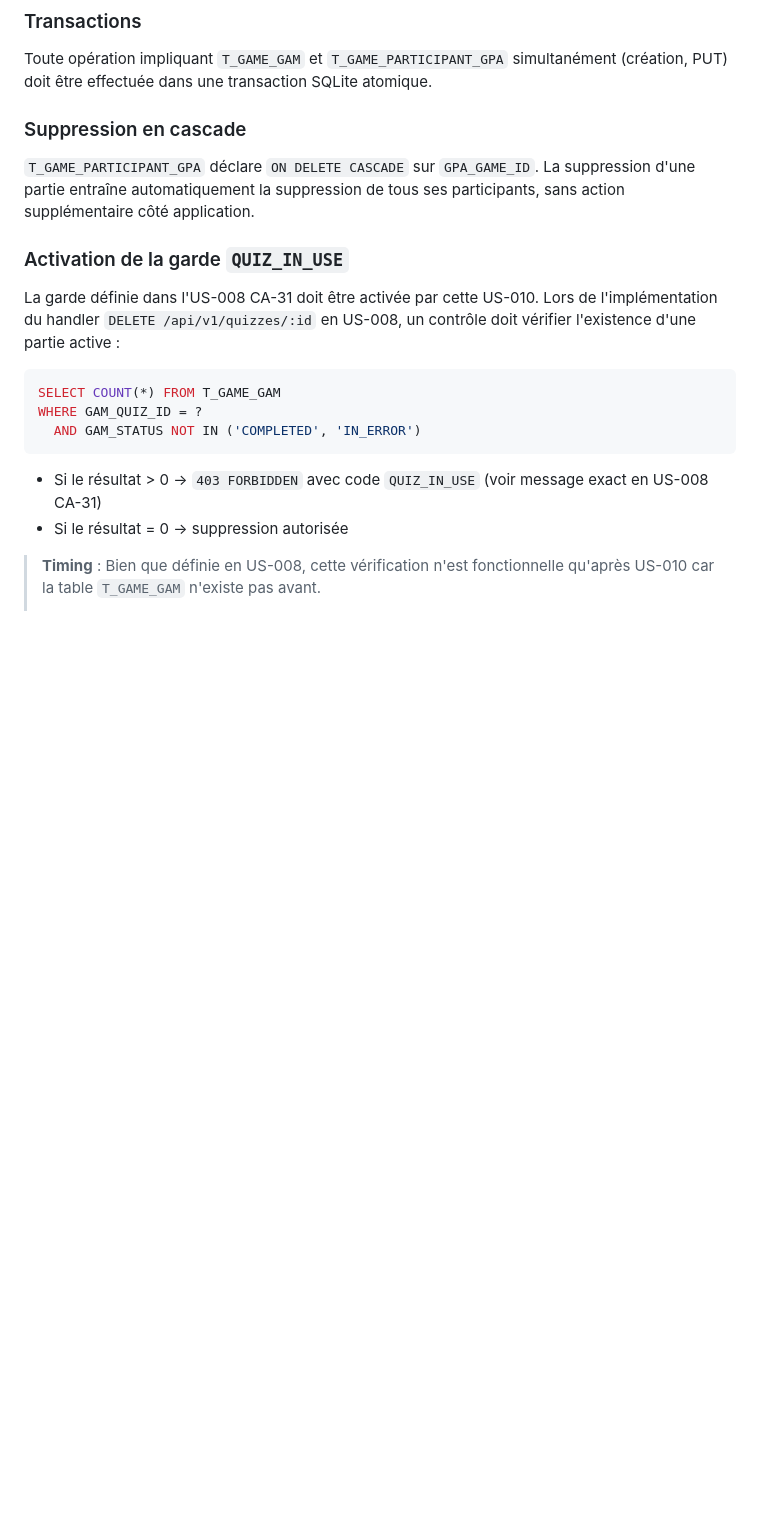
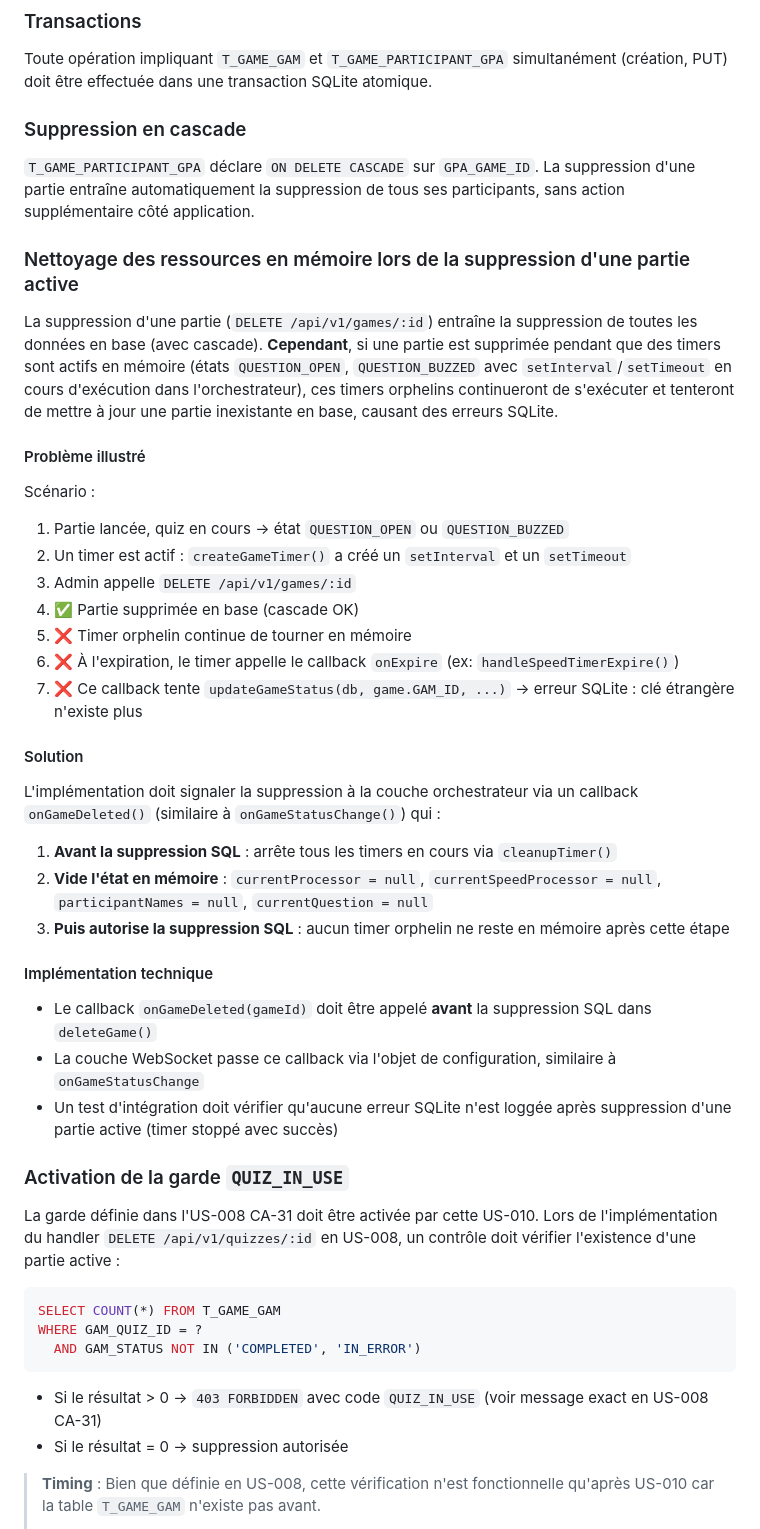
Before and after one commit to ODehel/quiz-buzzer-docs, a Markdown page: US-010-game-crud.md, the part around the change. Rendered like a GitHub page; blank space fills up the shorter version.

Commit message:
docs: Add US-010 vigilance point about timer cleanup on game deletion
Address potential issue where deletion of an active game leaves orphaned
timers in memory. Add detailed explanation of the problem and solution
approach requiring orchestrator cleanup before SQL deletion.

```diff
--- a/US-010-game-crud.md
+++ b/US-010-game-crud.md
@@ -697,6 +697,35 @@ Toute opération impliquant `T_GAME_GAM` et `T_GAME_PARTICIPANT_GPA` simultaném
 
 `T_GAME_PARTICIPANT_GPA` déclare `ON DELETE CASCADE` sur `GPA_GAME_ID`. La suppression d'une partie entraîne automatiquement la suppression de tous ses participants, sans action supplémentaire côté application.
 
+### Nettoyage des ressources en mémoire lors de la suppression d'une partie active
+
+La suppression d'une partie (`DELETE /api/v1/games/:id`) entraîne la suppression de toutes les données en base (avec cascade). **Cependant**, si une partie est supprimée pendant que des timers sont actifs en mémoire (états `QUESTION_OPEN`, `QUESTION_BUZZED` avec `setInterval`/`setTimeout` en cours d'exécution dans l'orchestrateur), ces timers orphelins continueront de s'exécuter et tenteront de mettre à jour une partie inexistante en base, causant des erreurs SQLite.
+
+#### Problème illustré
+
+Scénario :
+1. Partie lancée, quiz en cours → état `QUESTION_OPEN` ou `QUESTION_BUZZED`
+2. Un timer est actif : `createGameTimer()` a créé un `setInterval` et un `setTimeout`
+3. Admin appelle `DELETE /api/v1/games/:id`
+4. ✅ Partie supprimée en base (cascade OK)
+5. ❌ Timer orphelin continue de tourner en mémoire
+6. ❌ À l'expiration, le timer appelle le callback `onExpire` (ex: `handleSpeedTimerExpire()`)
+7. ❌ Ce callback tente `updateGameStatus(db, game.GAM_ID, ...)` → erreur SQLite : clé étrangère n'existe plus
+
+#### Solution
+
+L'implémentation doit signaler la suppression à la couche orchestrateur via un callback `onGameDeleted()` (similaire à `onGameStatusChange()`) qui :
+
+1. **Avant la suppression SQL** : arrête tous les timers en cours via `cleanupTimer()`
+2. **Vide l'état en mémoire** : `currentProcessor = null`, `currentSpeedProcessor = null`, `participantNames = null`, `currentQuestion = null`
+3. **Puis autorise la suppression SQL** : aucun timer orphelin ne reste en mémoire après cette étape
+
+#### Implémentation technique
+
+- Le callback `onGameDeleted(gameId)` doit être appelé **avant** la suppression SQL dans `deleteGame()`
+- La couche WebSocket passe ce callback via l'objet de configuration, similaire à `onGameStatusChange`
+- Un test d'intégration doit vérifier qu'aucune erreur SQLite n'est loggée après suppression d'une partie active (timer stoppé avec succès)
+
 ### Activation de la garde `QUIZ_IN_USE`
 
 La garde définie dans l'US-008 CA-31 doit être activée par cette US-010. Lors de l'implémentation du handler `DELETE /api/v1/quizzes/:id` en US-008, un contrôle doit vérifier l'existence d'une partie active :
```
